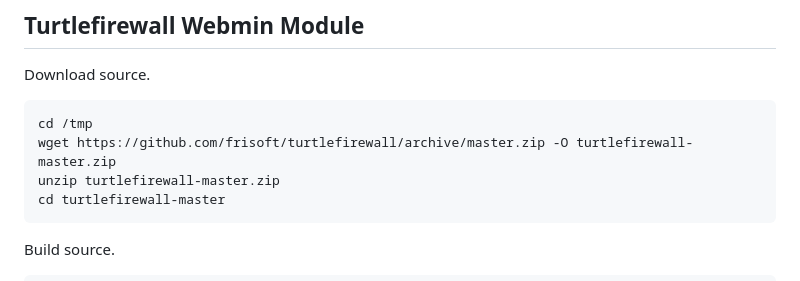
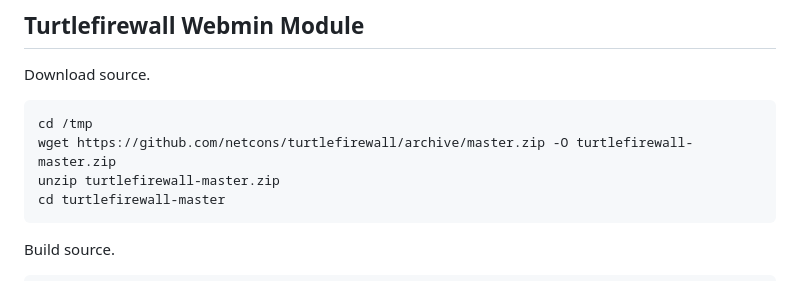
Before and after one commit to netcons/turtlefirewall, a Markdown page: INSTALL.md, the part around the change. Drawn GitHub-style.

````diff
--- a/INSTALL.md
+++ b/INSTALL.md
@@ -27,7 +27,7 @@ apt-get install webmin --install-recommends
 Download source.
 ```
 cd /tmp
-wget https://github.com/frisoft/turtlefirewall/archive/master.zip -O turtlefirewall-master.zip
+wget https://github.com/netcons/turtlefirewall/archive/master.zip -O turtlefirewall-master.zip
 unzip turtlefirewall-master.zip
 cd turtlefirewall-master
 ```
````
